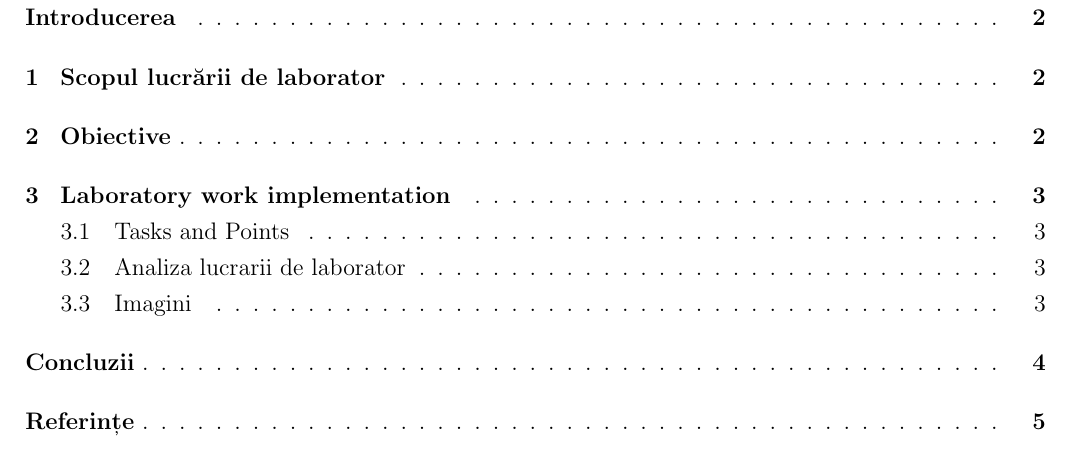
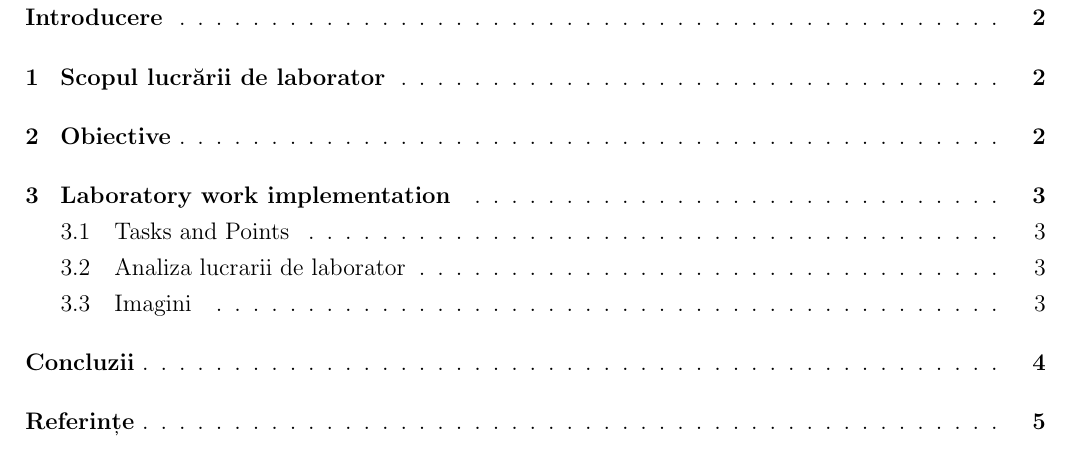
Before and after one commit to Alexx-G/PAD-labs, a LaTeX document (TEX template/Lab_template.tex): part of page 2 of 6, cut at the place of the change. Compiled offline with pdfLaTeX.

Commit message:
Fix a typo

```diff
--- a/TEX template/Lab_template.tex
+++ b/TEX template/Lab_template.tex
@@ -24,7 +24,7 @@
 %INTRODUCERE
 %\setcounter{page}{17}
 \phantomsection
-\addcontentsline{toc}{section}{Introducerea}
+\addcontentsline{toc}{section}{Introducere}
 \input{Introduction.tex}
 \cleardoublepage
 
```
